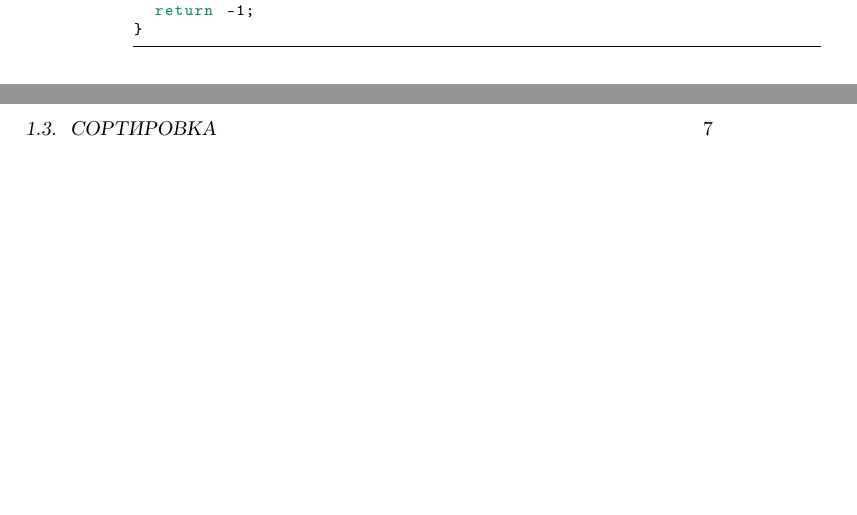
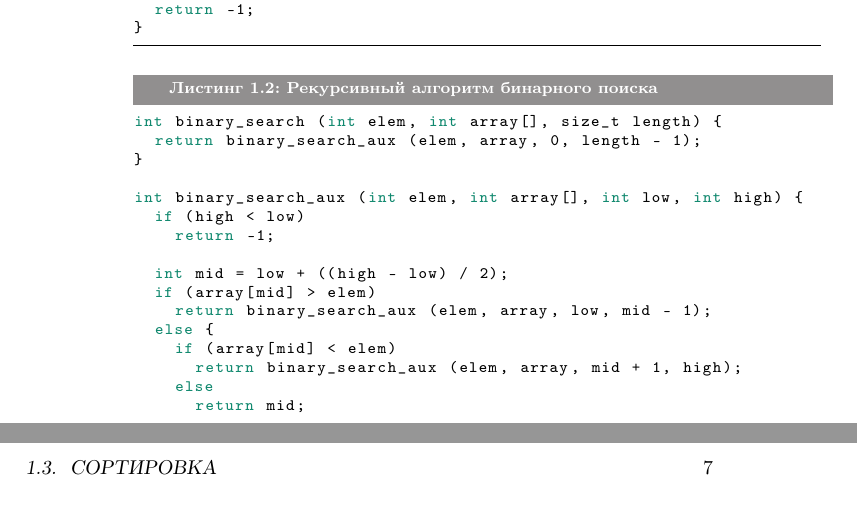
Before and after one commit to ichernetsky/informatics-rescue-notes, a LaTeX book (notes.tex, which reads basic-ds.tex): two parts of pages 6 and 7 of 7, joined at a grey line, cut so that both start at the same text, the shorter picture padded with empty space. Compiled offline with pdfLaTeX.

Commit message:
Recursive binary search

```diff
--- a/basic-ds.tex
+++ b/basic-ds.tex
@@ -59,6 +59,28 @@ int binary_search (int elem, int array[], size_t length) {
 }
 \end{lstlisting}
 
+\lstset{label=lst:rec-bin-seaerch,caption=Рекурсивный алгоритм бинарного поиска}
+\begin{lstlisting}
+int binary_search (int elem, int array[], size_t length) {
+  return binary_search_aux (elem, array, 0, length - 1);
+}
+
+int binary_search_aux (int elem, int array[], int low, int high) {
+  if (high < low)
+    return -1;
+
+  int mid = low + ((high - low) / 2);
+  if (array[mid] > elem)
+    return binary_search_aux (elem, array, low, mid - 1);
+  else {
+    if (array[mid] < elem)
+      return binary_search_aux (elem, array, mid + 1, high);
+    else
+      return mid;
+  }
+}
+\end{lstlisting}
+
 \section{Сортировка}
 \label{sec:sorting}
 \section{Расширяемые массивы}
```
